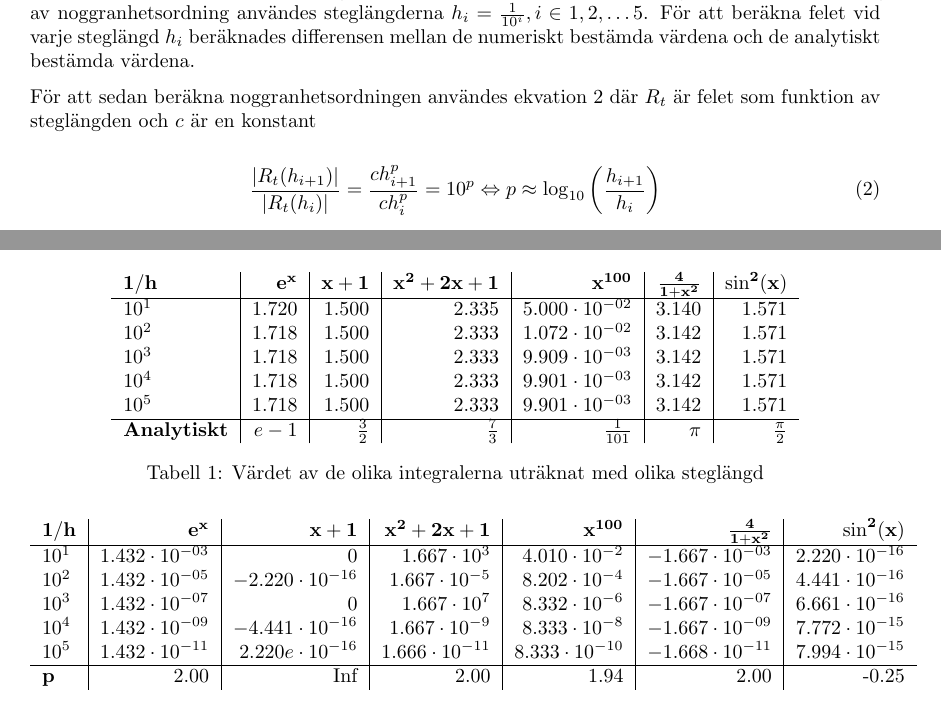
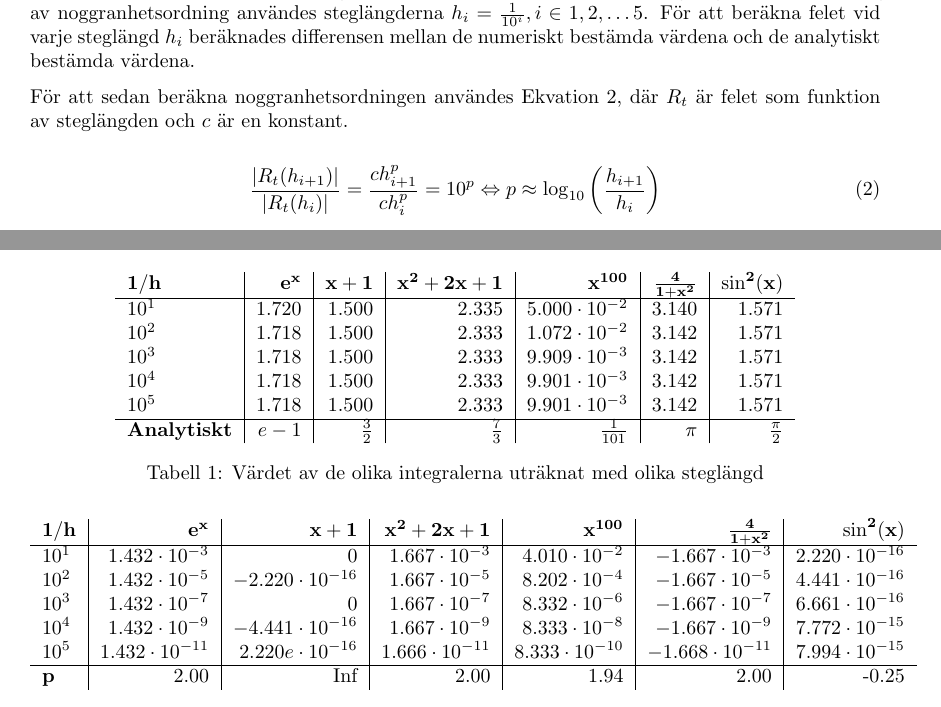
Before and after one commit to malcx95/improved-broccoli, a LaTeX document (project1/report/report.tex): two parts of pages 3 and 4 of 5, joined at a grey line, cut so that both start at the same text. Compiled offline with pdfLaTeX.

Commit message:
Continuing on my desktop

```diff
--- a/project1/report/report.tex
+++ b/project1/report/report.tex
@@ -95,8 +95,9 @@ användes steglängderna $h_i = \frac{1}{10^i}, i \in {1,2, \dots 5}$.
 För att beräkna felet vid varje steglängd $h_i$ beräknades differensen mellan de numeriskt
 bestämda värdena och de analytiskt bestämda värdena.
 
-För att sedan beräkna noggranhetsordningen användes ekvation \ref{eq:orderofaccuracy} där $R_t$
-är felet som funktion av steglängden och $c$ är en konstant
+För att sedan beräkna noggranhetsordningen användes Ekvation
+\ref{eq:orderofaccuracy}, där $R_t$
+är felet som funktion av steglängden och $c$ är en konstant.
 
 \begin{equation}
     \label{eq:orderofaccuracy}
@@ -167,11 +168,11 @@ $p$.
     \centering
     \begin{tabular}{l | r | r | r | r | r | r}
         $\mathbf{1/h}$      & $\mathbf{e^x}$ & $\mathbf{x + 1}$ & $\mathbf{x^2 + 2x + 1}$ & $\mathbf{x^{100}}$     & $\mathbf{\frac{4}{1 + x^2}}$ & $\mathbf{\sin^2(x)}$ \\ \hline
-        $10^1$              & $1.720$        & $1.500$          & $2.335$                 & $5.000 \cdot 10^{-02}$ & $3.140$                      & $1.571$ \\
-        $10^2$              & $1.718$        & $1.500$          & $2.333$                 & $1.072 \cdot 10^{-02}$ & $3.142$                      & $1.571$ \\
-        $10^3$              & $1.718$        & $1.500$          & $2.333$                 & $9.909 \cdot 10^{-03}$ & $3.142$                      & $1.571$ \\
-        $10^4$              & $1.718$        & $1.500$          & $2.333$                 & $9.901 \cdot 10^{-03}$ & $3.142$                      & $1.571$ \\
-        $10^5$              & $1.718$        & $1.500$          & $2.333$                 & $9.901 \cdot 10^{-03}$ & $3.142$                      & $1.571$ \\ \hline
+        $10^1$              & $1.720$        & $1.500$          & $2.335$                 & $5.000 \cdot 10^{-2}$ & $3.140$                      & $1.571$ \\
+        $10^2$              & $1.718$        & $1.500$          & $2.333$                 & $1.072 \cdot 10^{-2}$ & $3.142$                      & $1.571$ \\
+        $10^3$              & $1.718$        & $1.500$          & $2.333$                 & $9.909 \cdot 10^{-3}$ & $3.142$                      & $1.571$ \\
+        $10^4$              & $1.718$        & $1.500$          & $2.333$                 & $9.901 \cdot 10^{-3}$ & $3.142$                      & $1.571$ \\
+        $10^5$              & $1.718$        & $1.500$          & $2.333$                 & $9.901 \cdot 10^{-3}$ & $3.142$                      & $1.571$ \\ \hline
         \textbf{Analytiskt} & $e-1$          & $\frac{3}{2}$    & $\frac{7}{3}$           & $\frac{1}{101}$        & $\pi$                        & $\frac{\pi}{2}$
     \end{tabular}
     \caption{Värdet av de olika integralerna uträknat med olika steglängd}
@@ -183,10 +184,10 @@ $p$.
 \begin{table}[h]
     \begin{tabular}{l | r | r | r | r | r | r}
         $\mathbf{1/h}$ & $\mathbf{e^x}$ & $\mathbf{x + 1}$ & $\mathbf{x^2 + 2x + 1}$ & $\mathbf{x^{100}}$ & $\mathbf{\frac{4}{1 + x^2}}$ & $\mathbf{\sin^2(x)}$ \\ \hline
-        $10^1$         & $1.432 \cdot 10^{-03}$ & $0                    $  & $1.667 \cdot 10^{3}  $ & $4.010 \cdot 10^{-2} $ & $-1.667 \cdot 10^{-03}$ & $2.220 \cdot 10^{-16}$ \\
-        $10^2$         & $1.432 \cdot 10^{-05}$ & $-2.220 \cdot 10^{-16}$  & $1.667 \cdot 10^{-5} $ & $8.202 \cdot 10^{-4} $ & $-1.667 \cdot 10^{-05}$ & $4.441 \cdot 10^{-16}$ \\
-        $10^3$         & $1.432 \cdot 10^{-07}$ & $0                    $  & $1.667 \cdot 10^{7}  $ & $8.332 \cdot 10^{-6} $ & $-1.667 \cdot 10^{-07}$ & $6.661 \cdot 10^{-16}$ \\
-        $10^4$         & $1.432 \cdot 10^{-09}$ & $-4.441 \cdot 10^{-16}$  & $1.667 \cdot 10^{-9} $ & $8.333 \cdot 10^{-8} $ & $-1.667 \cdot 10^{-09}$ & $7.772 \cdot 10^{-15}$ \\
+        $10^1$         & $1.432 \cdot 10^{-3}$ & $0                    $  & $1.667 \cdot 10^{-3}  $ & $4.010 \cdot 10^{-2} $ & $-1.667 \cdot 10^{-3}$ & $2.220 \cdot 10^{-16}$ \\
+        $10^2$         & $1.432 \cdot 10^{-5}$ & $-2.220 \cdot 10^{-16}$  & $1.667 \cdot 10^{-5} $ & $8.202 \cdot 10^{-4} $ & $-1.667 \cdot 10^{-5}$ & $4.441 \cdot 10^{-16}$ \\
+        $10^3$         & $1.432 \cdot 10^{-7}$ & $0                    $  & $1.667 \cdot 10^{-7}  $ & $8.332 \cdot 10^{-6} $ & $-1.667 \cdot 10^{-7}$ & $6.661 \cdot 10^{-16}$ \\
+        $10^4$         & $1.432 \cdot 10^{-9}$ & $-4.441 \cdot 10^{-16}$  & $1.667 \cdot 10^{-9} $ & $8.333 \cdot 10^{-8} $ & $-1.667 \cdot 10^{-9}$ & $7.772 \cdot 10^{-15}$ \\
         $10^5$         & $1.432 \cdot 10^{-11}$ & $2.220e \cdot 10^{-16}$  & $1.666 \cdot 10^{-11}$ & $8.333 \cdot 10^{-10}$ & $-1.668 \cdot 10^{-11}$ & $7.994 \cdot 10^{-15}$ \\ \hline
         \textbf{p}     & 2.00                   & Inf                      & 2.00                   & 1.94                   & 2.00                    & -0.25 \\
     \end{tabular}
```
Also changed, not shown: project1/report/report.tex (4 more changed lines).
